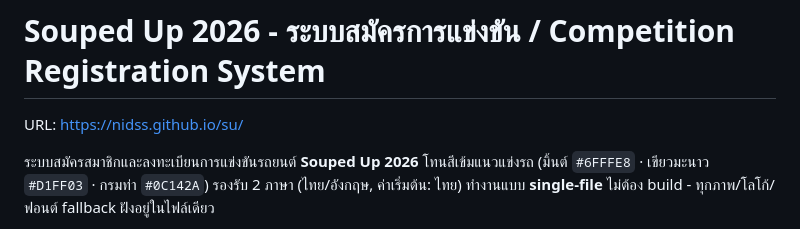
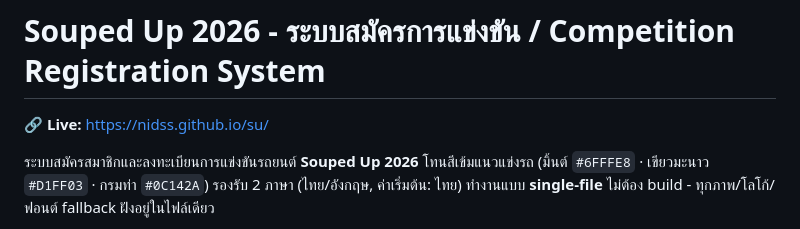
Before and after one commit to nidss/su, a Markdown page: README.md, the part around the change. GitHub-like rendering.

```diff
--- a/README.md
+++ b/README.md
@@ -1,6 +1,6 @@
 # Souped Up 2026 - ระบบสมัครการแข่งขัน / Competition Registration System
 
-URL: https://nidss.github.io/su/
+🔗 **Live:** https://nidss.github.io/su/
 
 
 ระบบสมัครสมาชิกและลงทะเบียนการแข่งขันรถยนต์ **Souped Up 2026** โทนสีเข้มแนวแข่งรถ (มิ้นต์ `#6FFFE8` · เขียวมะนาว `#D1FF03` · กรมท่า `#0C142A`) รองรับ 2 ภาษา (ไทย/อังกฤษ, ค่าเริ่มต้น: ไทย) ทำงานแบบ **single-file** ไม่ต้อง build - ทุกภาพ/โลโก้/ฟอนต์ fallback ฝังอยู่ในไฟล์เดียว
```
